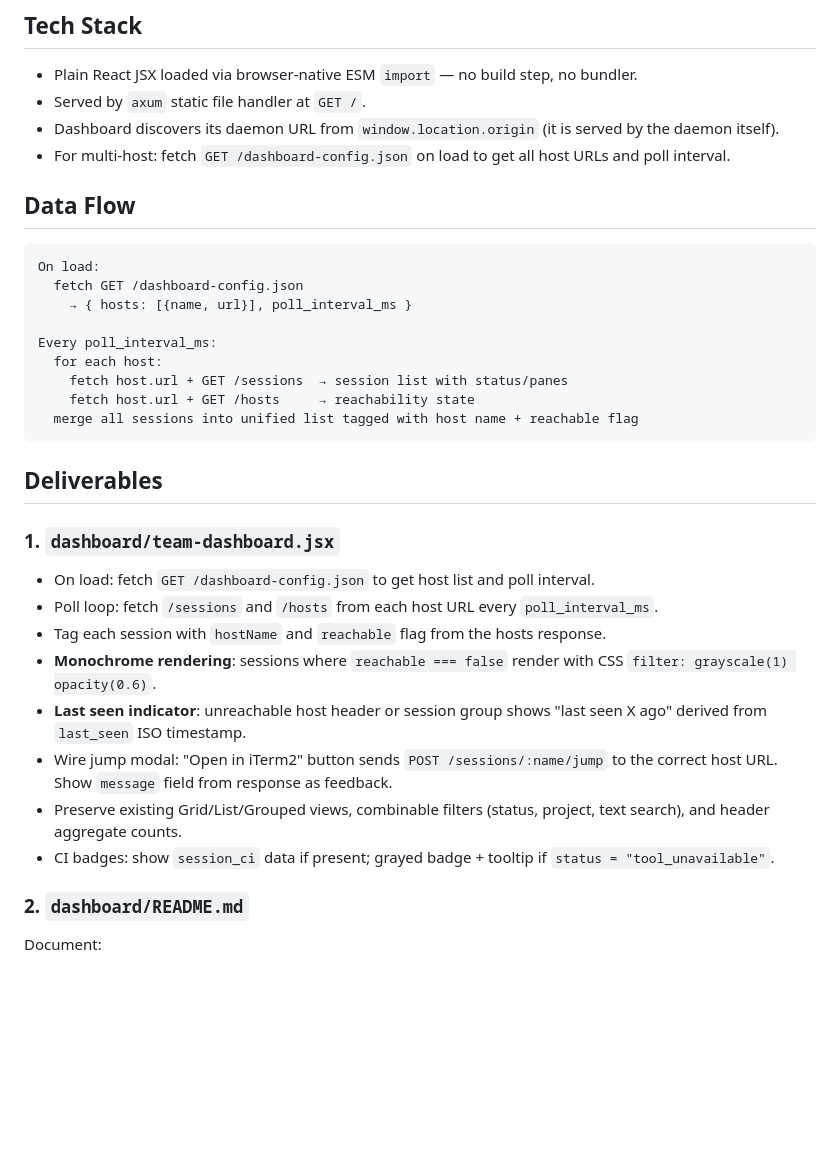
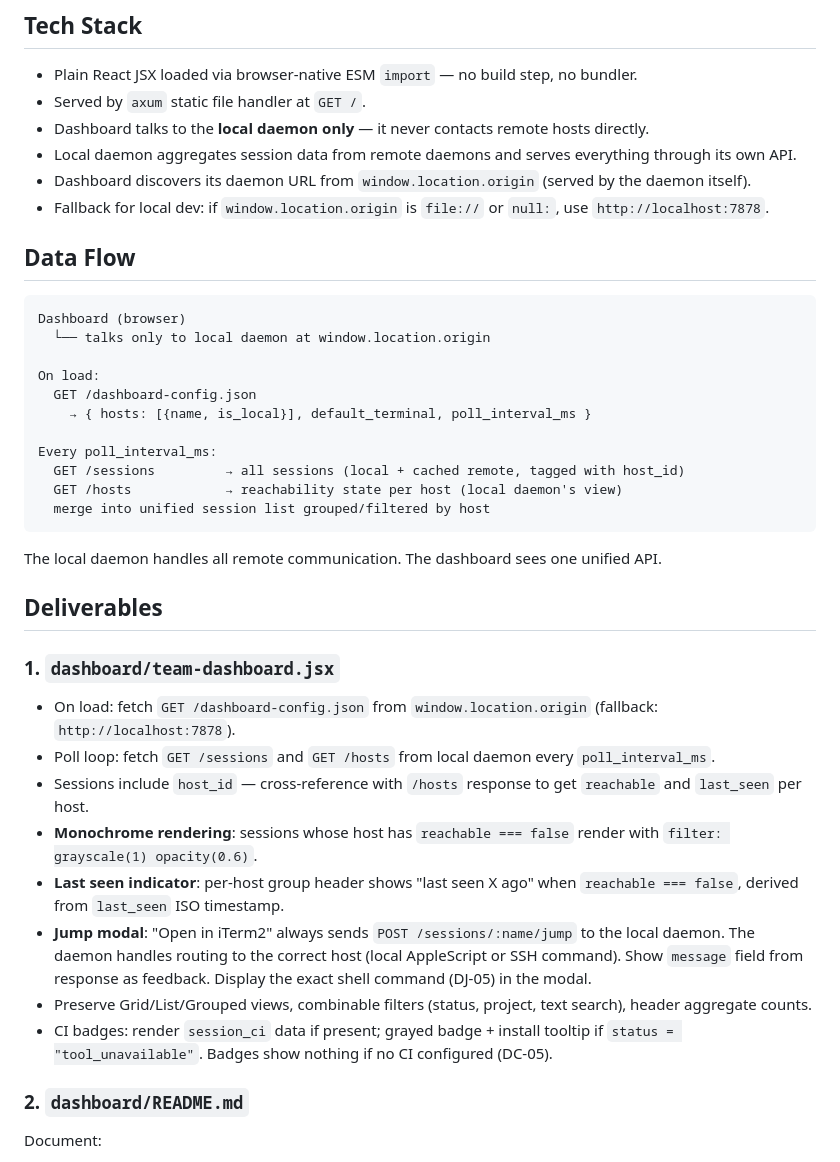
Before and after one commit to randlee/scmux, a Markdown page: docs/sprint-specs/p2-s2-dashboard.md, the part around the change. GitHub-like rendering; blank space fills up the shorter version.

Commit message:
docs(planning-phase2): update S2.2 spec — dashboard talks to local daemon only, correct data flow

````diff
--- a/docs/sprint-specs/p2-s2-dashboard.md
+++ b/docs/sprint-specs/p2-s2-dashboard.md
@@ -15,35 +15,41 @@ from the daemon APIs, with host-aware rendering for unreachable hosts.
 
 - Plain React JSX loaded via browser-native ESM `import` — no build step, no bundler.
 - Served by `axum` static file handler at `GET /`.
-- Dashboard discovers its daemon URL from `window.location.origin` (it is served by the daemon itself).
-- For multi-host: fetch `GET /dashboard-config.json` on load to get all host URLs and poll interval.
+- Dashboard talks to the **local daemon only** — it never contacts remote hosts directly.
+- Local daemon aggregates session data from remote daemons and serves everything through its own API.
+- Dashboard discovers its daemon URL from `window.location.origin` (served by the daemon itself).
+- Fallback for local dev: if `window.location.origin` is `file://` or `null:`, use `http://localhost:7878`.
 
 ## Data Flow
 
 ```
+Dashboard (browser)
+  └── talks only to local daemon at window.location.origin
+
 On load:
-  fetch GET /dashboard-config.json
-    → { hosts: [{name, url}], poll_interval_ms }
+  GET /dashboard-config.json
+    → { hosts: [{name, is_local}], default_terminal, poll_interval_ms }
 
 Every poll_interval_ms:
-  for each host:
-    fetch host.url + GET /sessions  → session list with status/panes
-    fetch host.url + GET /hosts     → reachability state
-  merge all sessions into unified list tagged with host name + reachable flag
+  GET /sessions         → all sessions (local + cached remote, tagged with host_id)
+  GET /hosts            → reachability state per host (local daemon's view)
+  merge into unified session list grouped/filtered by host
 ```
+
+The local daemon handles all remote communication. The dashboard sees one unified API.
 
 ## Deliverables
 
 ### 1. `dashboard/team-dashboard.jsx`
 
-- On load: fetch `GET /dashboard-config.json` to get host list and poll interval.
-- Poll loop: fetch `/sessions` and `/hosts` from each host URL every `poll_interval_ms`.
-- Tag each session with `hostName` and `reachable` flag from the hosts response.
-- **Monochrome rendering**: sessions where `reachable === false` render with CSS `filter: grayscale(1) opacity(0.6)`.
-- **Last seen indicator**: unreachable host header or session group shows "last seen X ago" derived from `last_seen` ISO timestamp.
-- Wire jump modal: "Open in iTerm2" button sends `POST /sessions/:name/jump` to the correct host URL. Show `message` field from response as feedback.
-- Preserve existing Grid/List/Grouped views, combinable filters (status, project, text search), and header aggregate counts.
-- CI badges: show `session_ci` data if present; grayed badge + tooltip if `status = "tool_unavailable"`.
+- On load: fetch `GET /dashboard-config.json` from `window.location.origin` (fallback: `http://localhost:7878`).
+- Poll loop: fetch `GET /sessions` and `GET /hosts` from local daemon every `poll_interval_ms`.
+- Sessions include `host_id` — cross-reference with `/hosts` response to get `reachable` and `last_seen` per host.
+- **Monochrome rendering**: sessions whose host has `reachable === false` render with `filter: grayscale(1) opacity(0.6)`.
+- **Last seen indicator**: per-host group header shows "last seen X ago" when `reachable === false`, derived from `last_seen` ISO timestamp.
+- **Jump modal**: "Open in iTerm2" always sends `POST /sessions/:name/jump` to the local daemon. The daemon handles routing to the correct host (local AppleScript or SSH command). Show `message` field from response as feedback. Display the exact shell command (DJ-05) in the modal.
+- Preserve Grid/List/Grouped views, combinable filters (status, project, text search), header aggregate counts.
+- CI badges: render `session_ci` data if present; grayed badge + install tooltip if `status = "tool_unavailable"`. Badges show nothing if no CI configured (DC-05).
 
 ### 2. `dashboard/README.md`
 
````
